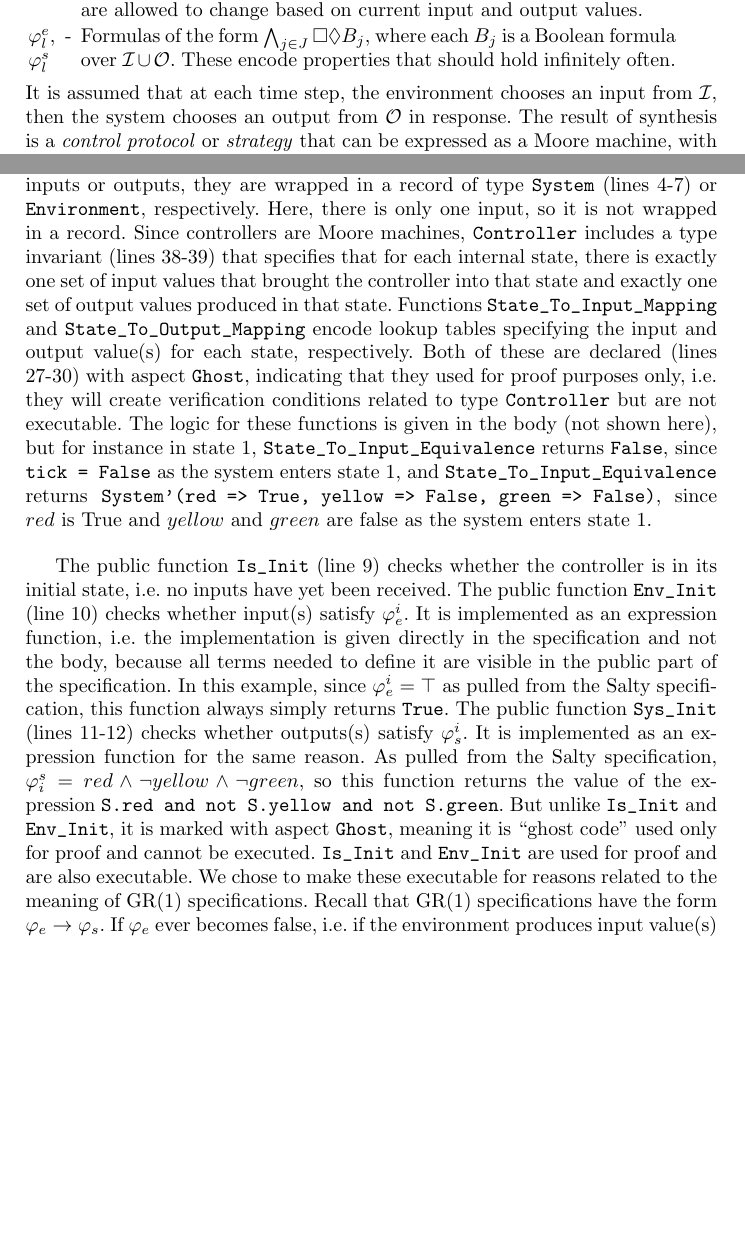
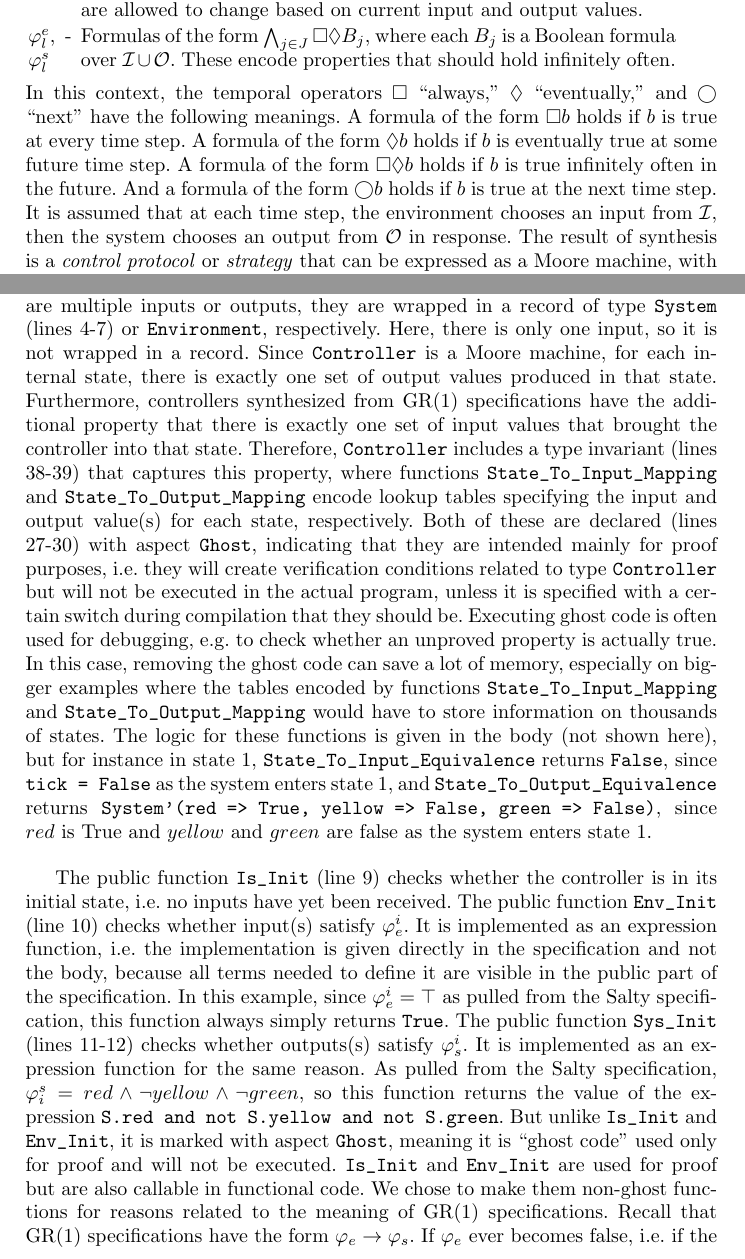
Before and after one commit to GaloisInc/salty, a LaTeX thesis (doc/2020-CAV/paper.tex): two parts of pages 2 and 5 of 10, joined at a grey line, cut so that both start at the same text, the shorter picture padded with empty space. Compiled offline with pdfLaTeX.

Commit message:
Paper edits to incorporate Joffrey's edits, James's edits on Moore machines, definitions of temporal operators

```diff
--- a/doc/2020-CAV/paper.tex
+++ b/doc/2020-CAV/paper.tex
@@ -126,7 +126,13 @@ $\varphi^e_l$, $\varphi^s_l$ & - & Formulas of the form $\bigwedge_{j \in J} \al
 
 \vspace{0.5em}
 
-\noindent It is assumed that at each time step, the environment chooses an input from $\inputs$, then the system chooses an output from $\outputs$ in response.
+\noindent
+In this context, the temporal operators $\always$ ``always,'' $\eventually$ ``eventually,'' and $\lnext$  ``next'' have the following meanings.
+A formula of the form $\always b$ holds if $b$ is true at every time step.
+A formula of the form $\eventually b$ holds if $b$ is eventually true at some future time step.
+A formula of the form $\always \eventually b$ holds if $b$ is true infinitely often in the future.
+And a formula of the form $\lnext b$ holds if $b$ is true at the next time step.
+It is assumed that at each time step, the environment chooses an input from $\inputs$, then the system chooses an output from $\outputs$ in response.
 The result of synthesis is a \emph{control protocol} or \emph{strategy} that can be expressed as a Moore machine,
 with each state encoding the most recent input values from the environment and the most recent output values produced in response by the system.
 
@@ -268,13 +274,22 @@ Its initial state is always the last possible state number.
 Each input and output is of type \lstinline{Boolean}.
 When there are multiple inputs or outputs, they are wrapped in a record of type \lstinline{System} (lines 4-7) or \lstinline{Environment}, respectively.
 Here, there is only one input, so it is not wrapped in a record.
-Since controllers are Moore machines, \lstinline{Controller} includes a type invariant (lines 38-39) that specifies that for each internal state,
-there is exactly one set of input values that brought the controller into that state and exactly one set of output values produced in that state.
-Functions \lstinline{State_To_Input_Mapping} and \lstinline{State_To_Output_Mapping} encode lookup tables specifying the input and output value(s) for each state, respectively.
-Both of these are declared (lines 27-30) with aspect \lstinline{Ghost}, indicating that they used for proof purposes only,
-i.e. they will create verification conditions related to type \lstinline{Controller} but are not executable.
+Since \lstinline{Controller} is a Moore machine, for each internal state,
+there is exactly one set of output values produced in that state.
+Furthermore, controllers synthesized from GR(1) specifications have the additional property that
+there is exactly one set of input values that brought the controller into that state.
+Therefore, \lstinline{Controller} includes a type invariant (lines 38-39) that captures this property,
+where functions \lstinline{State_To_Input_Mapping} and \lstinline{State_To_Output_Mapping}
+encode lookup tables specifying the input and output value(s) for each state, respectively.
+Both of these are declared (lines 27-30) with aspect \lstinline{Ghost}, indicating that they are intended mainly for proof purposes,
+i.e. they will create verification conditions related to type \lstinline{Controller} but will not be executed in the actual program,
+unless it is specified with a certain switch during compilation that they should be.
+Executing ghost code is often used for debugging, e.g. to check whether an unproved property is actually true.
+In this case, removing the ghost code can save a lot of memory,
+especially on bigger examples where the tables encoded by functions  \lstinline{State_To_Input_Mapping} and \lstinline{State_To_Output_Mapping}
+would have to store information on thousands of states.
 The logic for these functions is given in the body (not shown here), but for instance in state 1, \lstinline{State_To_Input_Equivalence} returns \lstinline{False},
-since \lstinline{tick = False} as the system enters state 1, and \lstinline{State_To_Input_Equivalence} returns \lstinline{System'(red => True, yellow => False, green => False)},
+since \lstinline{tick = False} as the system enters state 1, and \lstinline{State_To_Output_Equivalence} returns \lstinline{System'(red => True, yellow => False, green => False)},
 since $red$ is True and $yellow$ and $green$ are false as the system enters state 1.
  }
 
@@ -288,9 +303,9 @@ It is implemented as an expression function for the same reason.
 As pulled from the Salty specification, $\varphi^s_i = red \land \lnot yellow \land \lnot green$, so this function returns the value of
 the expression \lstinline{S.red and not S.yellow and not S.green}.
 But unlike \lstinline{Is_Init} and \lstinline{Env_Init}, it is marked with aspect \lstinline{Ghost},
-meaning it is ``ghost code'' used only for proof and cannot be executed.
-\lstinline{Is_Init} and \lstinline{Env_Init} are used for proof and are also executable.
-We chose to make these executable for reasons related to the meaning of GR(1) specifications.
+meaning it is ``ghost code'' used only for proof and will not be executed.
+\lstinline{Is_Init} and \lstinline{Env_Init} are used for proof but are also callable in functional code.
+We chose to make them non-ghost functions for reasons related to the meaning of GR(1) specifications.
 Recall that GR(1) specifications have the form $\varphi_e \limplies \varphi_s$.
 If $\varphi_e$ ever becomes false, i.e. if the environment produces input value(s) that violate $\varphi_e$, then the specification as whole
 is satisfied regardless of whether the system produces output value(s) that satisfy $\varphi_s$.
```
Also changed, not shown: doc/2020-CAV/paper.tex (15 more changed lines).
